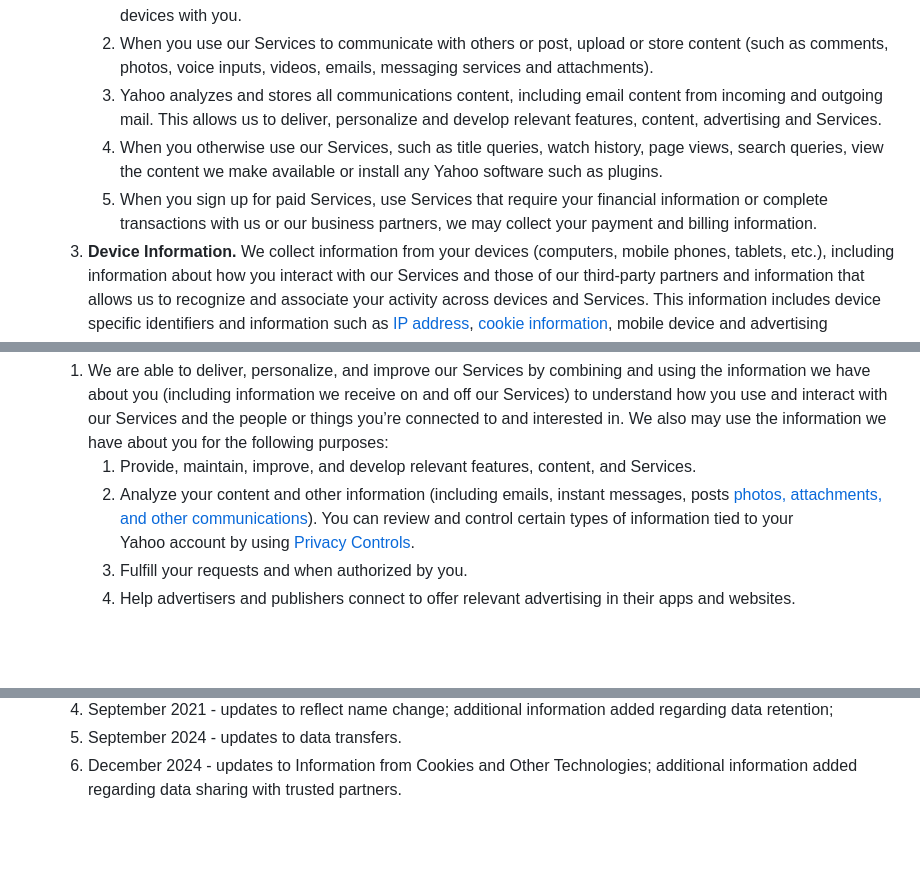
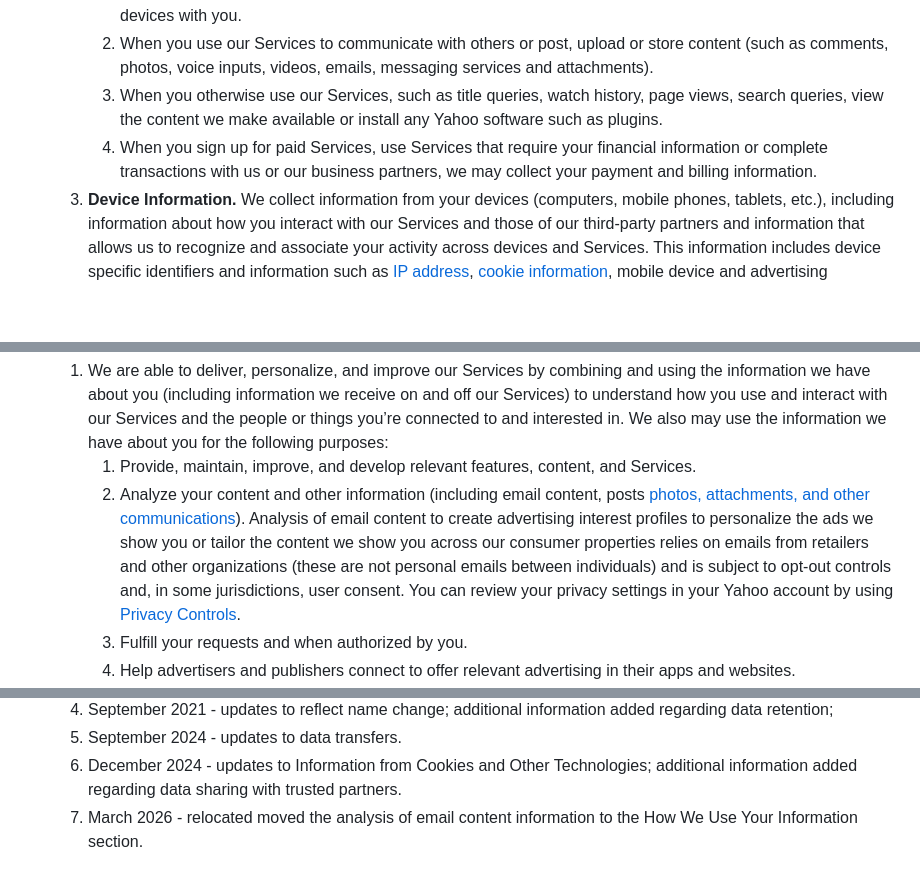
Before and after one commit to weitzman/difficode, a Markdown page: agreements/verizon/media_privacy.md, 3 parts joined by grey strips. GitHub-like rendering; blank space fills up the shorter version.

Commit message:
📄 Update verizon media_privacy agreement

```diff
--- a/agreements/verizon/media_privacy.md
+++ b/agreements/verizon/media_privacy.md
@@ -21,9 +21,8 @@ selector: "main"
     2.  **Information You Provide to Us.** We may collect the information that you provide to us, such as:
         1.  When you create an account with a Yahoo Service or brand. (Please note, when you use our Services, we may recognize you or your devices even if you are not signed in to our Services.) Yahoo may use device IDs, cookies, and other signals, including information obtained from third parties, to associate accounts and/or devices with you.
         2.  When you use our Services to communicate with others or post, upload or store content (such as comments, photos, voice inputs, videos, emails, messaging services and attachments).
-        3.  Yahoo analyzes and stores all communications content, including email content from incoming and outgoing mail. This allows us to deliver, personalize and develop relevant features, content, advertising and Services.
-        4.  When you otherwise use our Services, such as title queries, watch history, page views, search queries, view the content we make available or install any Yahoo software such as plugins.
-        5.  When you sign up for paid Services, use Services that require your financial information or complete transactions with us or our business partners, we may collect your payment and billing information.
+        3.  When you otherwise use our Services, such as title queries, watch history, page views, search queries, view the content we make available or install any Yahoo software such as plugins.
+        4.  When you sign up for paid Services, use Services that require your financial information or complete transactions with us or our business partners, we may collect your payment and billing information.
     3.  **Device Information.** We collect information from your devices (computers, mobile phones, tablets, etc.), including information about how you interact with our Services and those of our third-party partners and information that allows us to recognize and associate your activity across devices and Services. This information includes device specific identifiers and information such as [IP address](/us/en/yahoo/privacy/topics/ipaddress/index.html), [cookie information](/us/en/yahoo/privacy/topics/cookies/index.html), mobile device and advertising identifiers, browser version, operating system type and version, mobile network information, device settings, and software data. We may recognize your devices to provide you with personalized experiences and advertising across the devices you use.
     4.  **Location Information.** We collect location information from a variety of sources. You can learn more about and manage your location permissions on our [Locations page](/us/en/yahoo/privacy/topics/location/index.html) and by visiting the location settings tool on your devices.
     5.  **Information from Cookies and Other Technologies.**
@@ -37,7 +36,7 @@ selector: "main"
 5.  **How We Use This Information**
     1.  We are able to deliver, personalize, and improve our Services by combining and using the information we have about you (including information we receive on and off our Services) to understand how you use and interact with our Services and the people or things you’re connected to and interested in. We also may use the information we have about you for the following purposes:
         1.  Provide, maintain, improve, and develop relevant features, content, and Services.
-        2.  Analyze your content and other information (including emails, instant messages, posts [photos, attachments, and other communications](/us/en/yahoo/privacy/products/communications/faq/index.html)). You can review and control certain types of information tied to your Yahoo account by using [Privacy Controls](/us/en/yahoo/privacy/dashboard/index.html).
+        2.  Analyze your content and other information (including email content, posts [photos, attachments, and other communications](/us/en/yahoo/privacy/products/communications/faq/index.html)). Analysis of email content to create advertising interest profiles to personalize the ads we show you or tailor the content we show you across our consumer properties relies on emails from retailers and other organizations (these are not personal emails between individuals) and is subject to opt-out controls and, in some jurisdictions, user consent. You can review your privacy settings in your Yahoo account by using [Privacy Controls](/us/en/yahoo/privacy/dashboard/index.html).
         3.  Fulfill your requests and when authorized by you.
         4.  Help advertisers and publishers connect to offer relevant advertising in their apps and websites.
         5.  Match and serve targeted advertising (across devices and both on and off of our Services) and provide [targeted advertising](/us/en/yahoo/privacy/topics/adserving/index.html) based on your device activity, inferred interests and location information.
@@ -104,3 +103,4 @@ selector: "main"
      4.  September 2021 - updates to reflect name change; additional information added regarding data retention;
      5.  September 2024 - updates to data transfers.
      6.  December 2024 - updates to Information from Cookies and Other Technologies; additional information added regarding data sharing with trusted partners.
+     7.  March 2026 - relocated moved the analysis of email content information to the How We Use Your Information section.
```
Also changed, not shown: other parts of agreements/verizon/media_privacy.md (+1 -1 lines).
